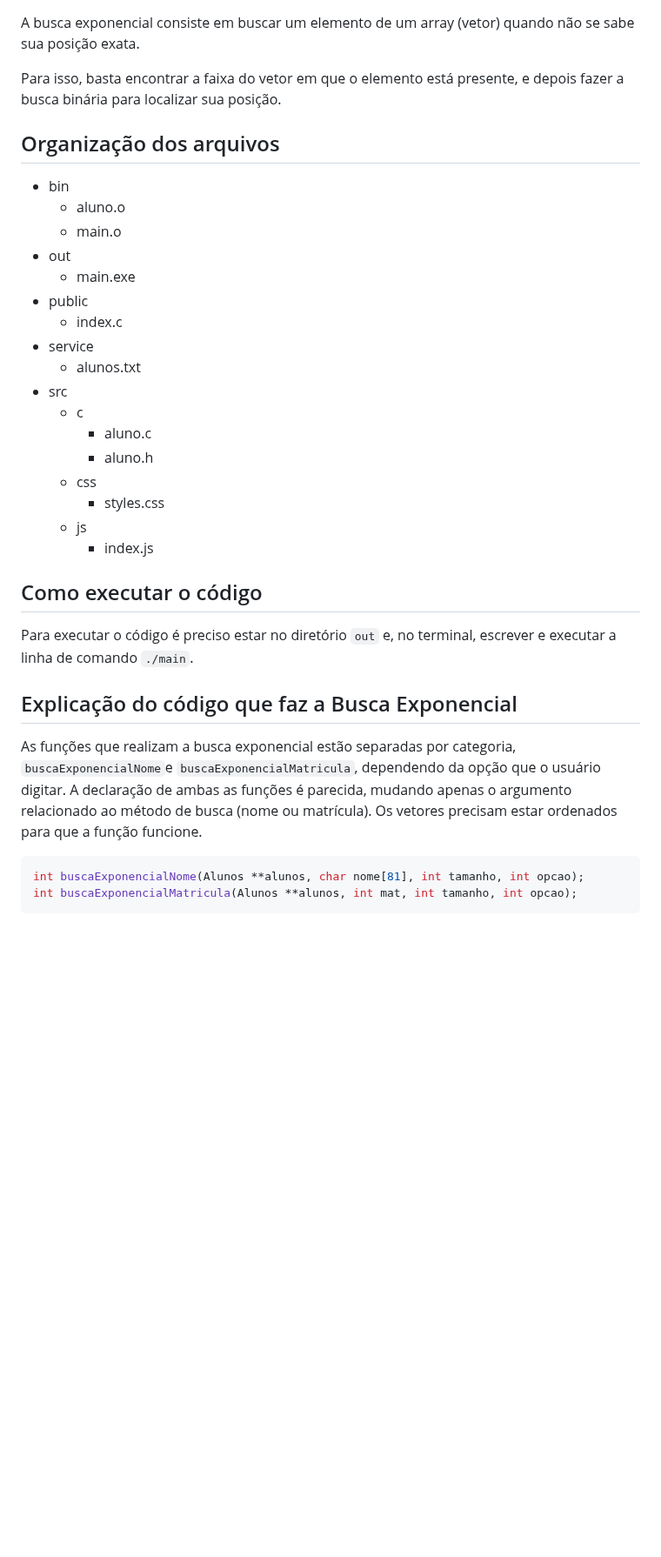
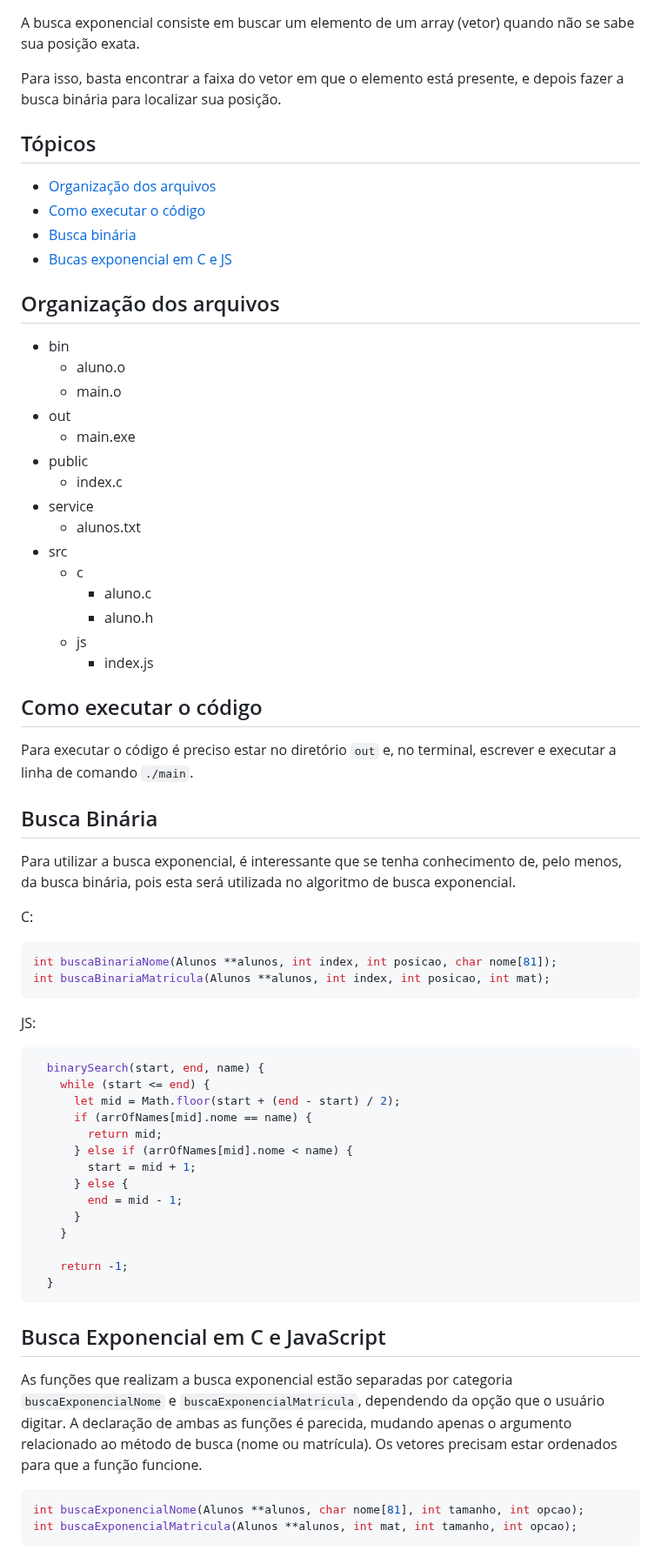
Before and after one commit to classroom-ufersa/BuscaExponencial, a Markdown page: README.md, the part around one of its changes. Shown at 87% size. Rendered like a GitHub page; blank space fills up the shorter version.

Commit message:
alteração do readme

````diff
--- a/README.md
+++ b/README.md
@@ -4,29 +4,67 @@ A busca exponencial consiste em buscar um elemento de um array (vetor) quando n
 
 Para isso, basta encontrar a faixa do vetor em que o elemento está presente, e depois fazer a busca binária para localizar sua posição.
 
+## Tópicos
+- [Organização dos arquivos](#organização-dos-arquivos)
+- [Como executar o código](#como-executar-o-código)
+- [Busca binária](#busca-binária)
+- [Bucas exponencial em C e JS](#busca-exponencial-em-c-e-javascript)
+
 ## Organização dos arquivos
+
 - bin
-    - aluno.o
-    - main.o
+  - aluno.o
+  - main.o
 - out
-    - main.exe
+  - main.exe
 - public
-    - index.c
+  - index.c
 - service
-    - alunos.txt
+  - alunos.txt
 - src
-    - c
-        - aluno.c
-        - aluno.h
-    - css
-        - styles.css
-    - js
-        - index.js
+  - c
+    - aluno.c
+    - aluno.h
+  - js
+    - index.js
+
 ## Como executar o código
+
 Para executar o código é preciso estar no diretório `out` e, no terminal, escrever e executar a linha de comando `./main`.
 
-## Explicação do código que faz a Busca Exponencial
-As funções que realizam a busca exponencial estão separadas por categoria, `buscaExponencialNome`e `buscaExponencialMatricula`, dependendo da opção que o usuário digitar. A declaração de ambas as funções é parecida, mudando apenas o argumento relacionado ao método de busca (nome ou matrícula). Os vetores precisam estar ordenados para que a função funcione.
+## Busca Binária
+
+Para utilizar a busca exponencial, é interessante que se tenha conhecimento de, pelo menos, da busca binária, pois esta será utilizada no algoritmo de busca exponencial.
+
+C:
+
+```c
+int buscaBinariaNome(Alunos **alunos, int index, int posicao, char nome[81]);
+int buscaBinariaMatricula(Alunos **alunos, int index, int posicao, int mat);
+```
+
+JS:
+
+```js
+  binarySearch(start, end, name) {
+    while (start <= end) {
+      let mid = Math.floor(start + (end - start) / 2);
+      if (arrOfNames[mid].nome == name) {
+        return mid;
+      } else if (arrOfNames[mid].nome < name) {
+        start = mid + 1;
+      } else {
+        end = mid - 1;
+      }
+    }
+
+    return -1;
+  }
+```
+
+## Busca Exponencial em C e JavaScript
+
+As funções que realizam a busca exponencial estão separadas por categoria `buscaExponencialNome` e `buscaExponencialMatricula`, dependendo da opção que o usuário digitar. A declaração de ambas as funções é parecida, mudando apenas o argumento relacionado ao método de busca (nome ou matrícula). Os vetores precisam estar ordenados para que a função funcione.
 
 ```c
 int buscaExponencialNome(Alunos **alunos, char nome[81], int tamanho, int opcao);
````
Also changed, not shown: other parts of README.md (+15 -5 lines).
